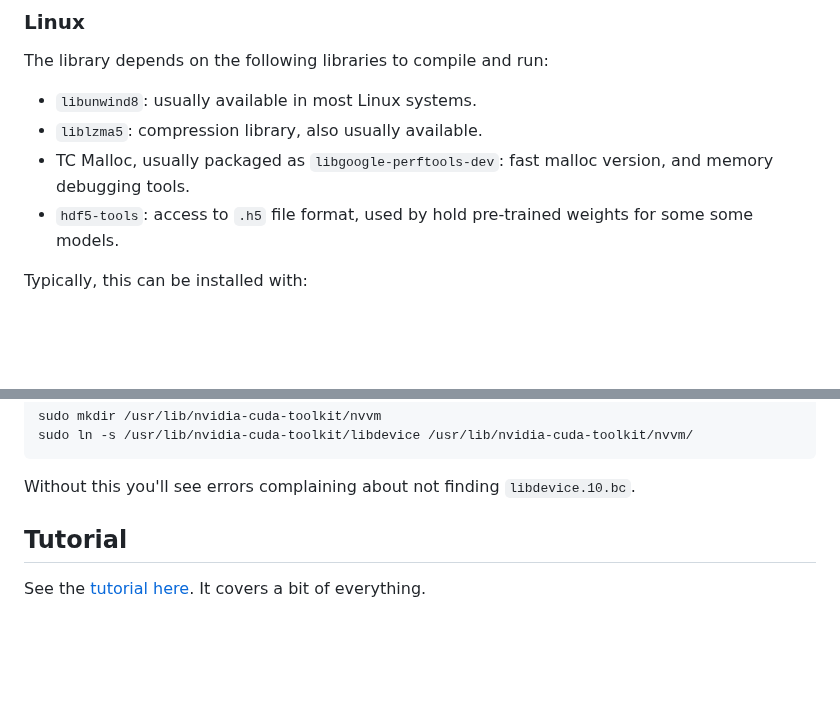
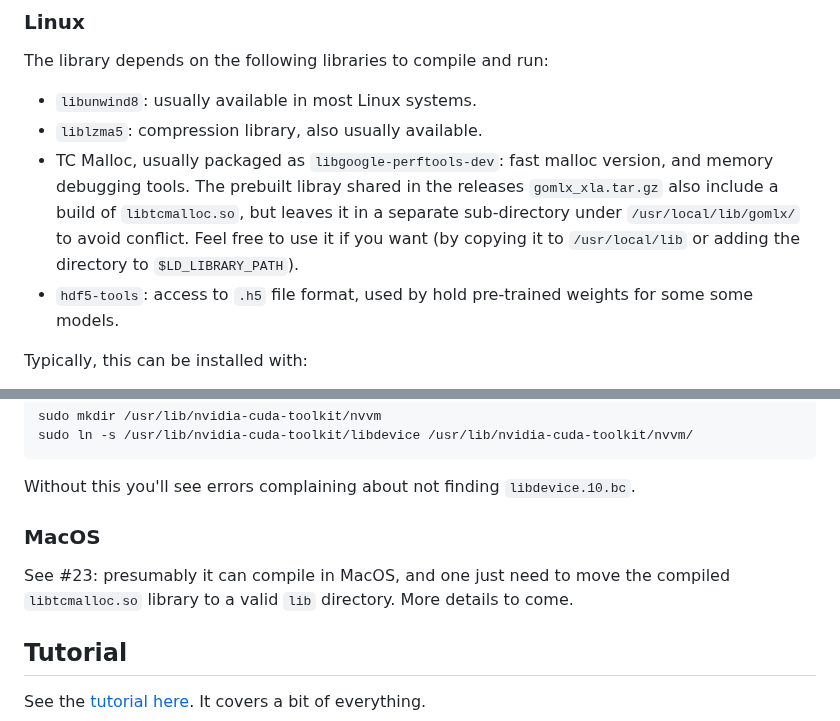
Before and after one commit to gomlx/gomlx, a Markdown page: README.md, 2 parts joined by grey strips. Drawn GitHub-style; blank space fills up the shorter version.

````diff
--- a/README.md
+++ b/README.md
@@ -85,6 +85,9 @@ The library depends on the following libraries to compile and run:
 * `libunwind8`: usually available in most Linux systems.
 * `liblzma5`: compression library, also usually available.
 * TC Malloc, usually packaged as `libgoogle-perftools-dev`: fast malloc version, and memory debugging tools.
+  The prebuilt libray shared in the releases `gomlx_xla.tar.gz` also include a build of `libtcmalloc.so`, but
+  leaves it in a separate sub-directory under `/usr/local/lib/gomlx/` to avoid conflict. Feel free to use it
+  if you want (by copying it to `/usr/local/lib` or adding the directory to `$LD_LIBRARY_PATH`).
 * `hdf5-tools`: access to `.h5` file format, used by hold pre-trained weights for some some models.
 
 Typically, this can be installed with:
@@ -135,6 +138,10 @@ sudo ln -s /usr/lib/nvidia-cuda-toolkit/libdevice /usr/lib/nvidia-cuda-toolkit/n
 ```
 
 Without this you'll see errors complaining about not finding `libdevice.10.bc`.
+
+### MacOS
+
+See #23: presumably it can compile in MacOS, and one just need to move the compiled `libtcmalloc.so` library to a valid `lib` directory. More details to come.
 
 ## Tutorial
 
````
